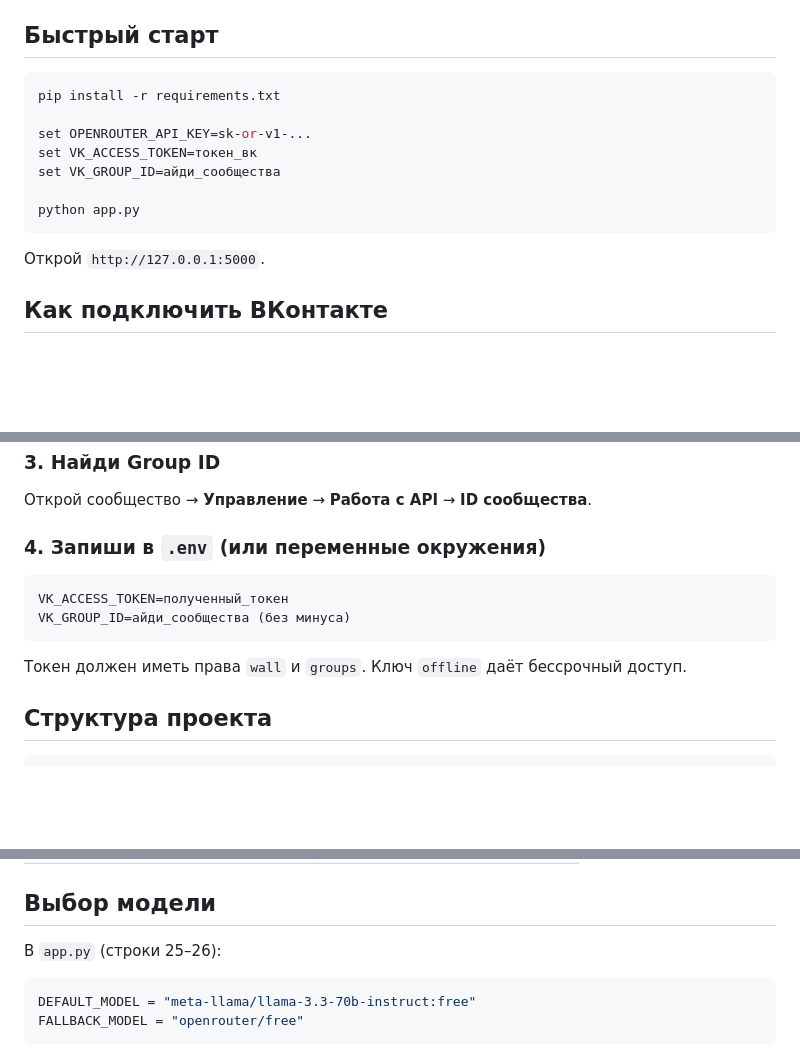
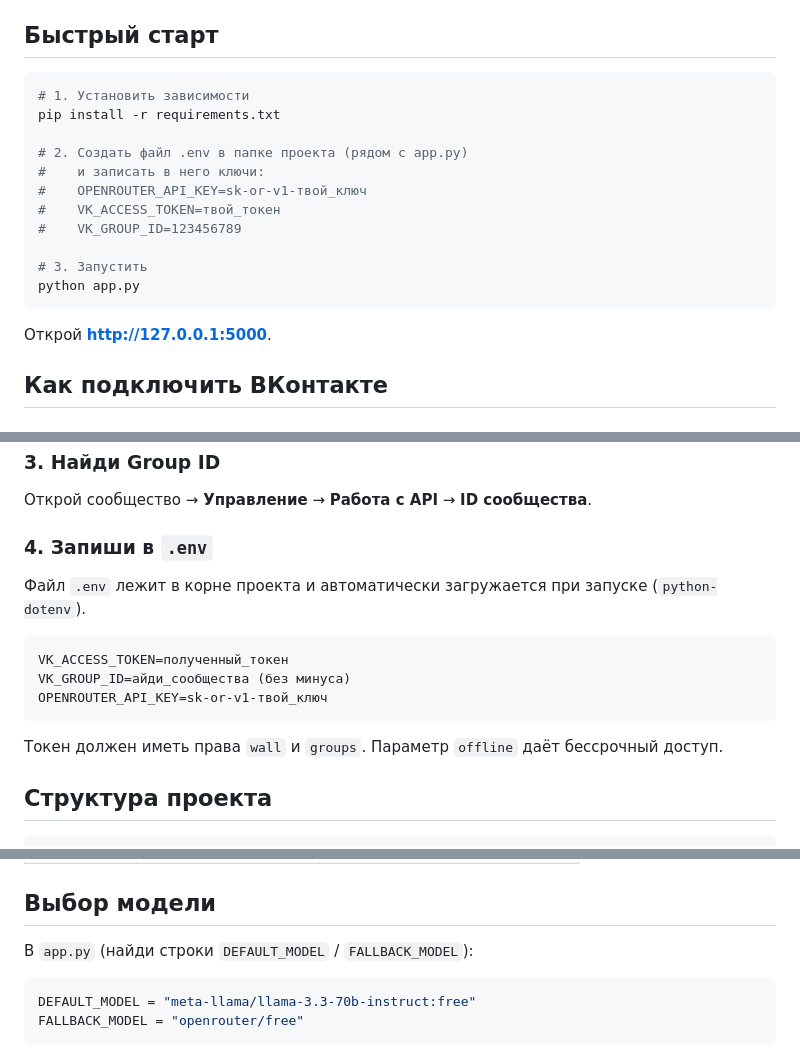
Before and after one commit to ferovir/post-generator, a Markdown page: README.md, 3 parts joined by grey strips. Rendered like a GitHub page; blank space fills up the shorter version.

Commit message:
Fix README: dotenv setup instead of env vars

````diff
--- a/README.md
+++ b/README.md
@@ -15,16 +15,20 @@ Flask-приложение: по ссылке на курс генерирует
 ## Быстрый старт
 
 ```bash
+# 1. Установить зависимости
 pip install -r requirements.txt
 
-set OPENROUTER_API_KEY=sk-or-v1-...
-set VK_ACCESS_TOKEN=токен_вк
-set VK_GROUP_ID=айди_сообщества
+# 2. Создать файл .env в папке проекта (рядом с app.py)
+#    и записать в него ключи:
+#    OPENROUTER_API_KEY=sk-or-v1-твой_ключ
+#    VK_ACCESS_TOKEN=твой_токен
+#    VK_GROUP_ID=123456789
 
+# 3. Запустить
 python app.py
 ```
 
-Открой `http://127.0.0.1:5000`.
+Открой **http://127.0.0.1:5000**.
 
 ## Как подключить ВКонтакте
 
@@ -47,14 +51,17 @@ https://oauth.vk.com/authorize?client_id=ID_ПРИЛОЖЕНИЯ&scope=wall,grou
 
 Открой сообщество → **Управление** → **Работа с API** → **ID сообщества**.
 
-### 4. Запиши в `.env` (или переменные окружения)
+### 4. Запиши в `.env`
+
+Файл `.env` лежит в корне проекта и автоматически загружается при запуске (`python-dotenv`).
 
 ```
 VK_ACCESS_TOKEN=полученный_токен
 VK_GROUP_ID=айди_сообщества (без минуса)
+OPENROUTER_API_KEY=sk-or-v1-твой_ключ
 ```
 
-Токен должен иметь права `wall` и `groups`. Ключ `offline` даёт бессрочный доступ.
+Токен должен иметь права `wall` и `groups`. Параметр `offline` даёт бессрочный доступ.
 
 ## Структура проекта
 
@@ -100,7 +107,7 @@ post-generator/
 
 ## Выбор модели
 
-В `app.py` (строки 25–26):
+В `app.py` (найди строки `DEFAULT_MODEL` / `FALLBACK_MODEL`):
 
 ```python
 DEFAULT_MODEL = "meta-llama/llama-3.3-70b-instruct:free"
````
